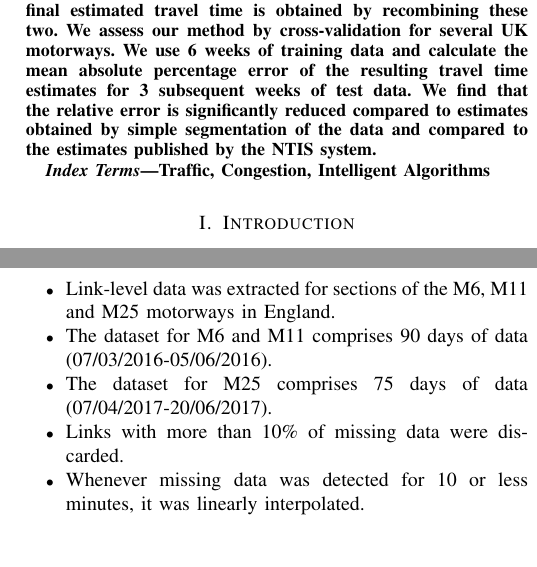
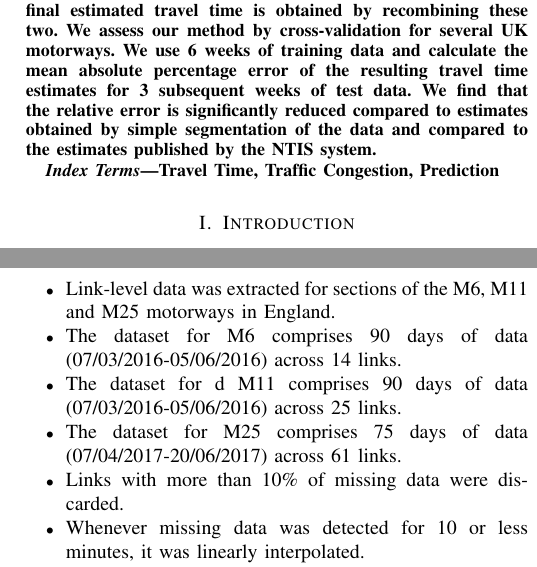
Before and after one commit to ACabrejas/IEEE-Profiles, a LaTeX paper (IEEE_Alvaro.tex): two parts of the columns of pages 1 and 2 of 6 before the commit and two parts of the columns of pages 1 and 2 of 7 after it, joined at a grey line, cut so that both start at the same text, the shorter picture padded with empty space. Compiled offline with pdfLaTeX; a missing font is replaced by an installed copy or a similar font; a LaTeX package or settings file that is missing is left out.

Commit message:
Small final edits

```diff
--- a/IEEE_Alvaro.tex
+++ b/IEEE_Alvaro.tex
@@ -1,4 +1,4 @@
-\documentclass[conference]{IEEEtran}
+\documentclass[conference, letterpaper]{IEEEtran}
 \IEEEoverridecommandlockouts
 % The preceding line is only needed to identify funding in the first footnote. If that is unneeded, please comment it out.
 \usepackage{cite}
@@ -51,7 +51,7 @@ We find that the relative error is significantly reduced compared to estimates o
 \end{abstract}
 
 \begin{IEEEkeywords}
-Traffic, Congestion, Intelligent Algorithms
+Travel Time, Traffic Congestion, Prediction
 \end{IEEEkeywords}
 
 \section{Introduction}
@@ -86,8 +86,9 @@ Currently, generating these profiles makes use of a combination of an Exponentia
 \subsection{Data Selection}
 \begin{itemize}
 	\item Link-level data was extracted for sections of the M6, M11 and M25 motorways in England.
-	\item The dataset for M6 and M11 comprises 90 days of data (07/03/2016-05/06/2016).
-	\item The dataset for M25 comprises 75 days of data (07/04/2017-20/06/2017).
+	\item The dataset for M6 comprises 90 days of data (07/03/2016-05/06/2016) across 14 links.
+	\item The dataset for d M11 comprises 90 days of data (07/03/2016-05/06/2016) across 25 links.
+	\item The dataset for M25 comprises 75 days of data (07/04/2017-20/06/2017) across 61 links.
 	\item Links with more than 10\% of missing data were discarded.
 	\item Whenever missing data was detected for 10 or less minutes, it was linearly interpolated.
 	\item Whenever missing data was detected for over 10 minutes, it was left as missing values.
```
Also changed, not shown: IEEE_Alvaro.tex (2 more changed lines).
